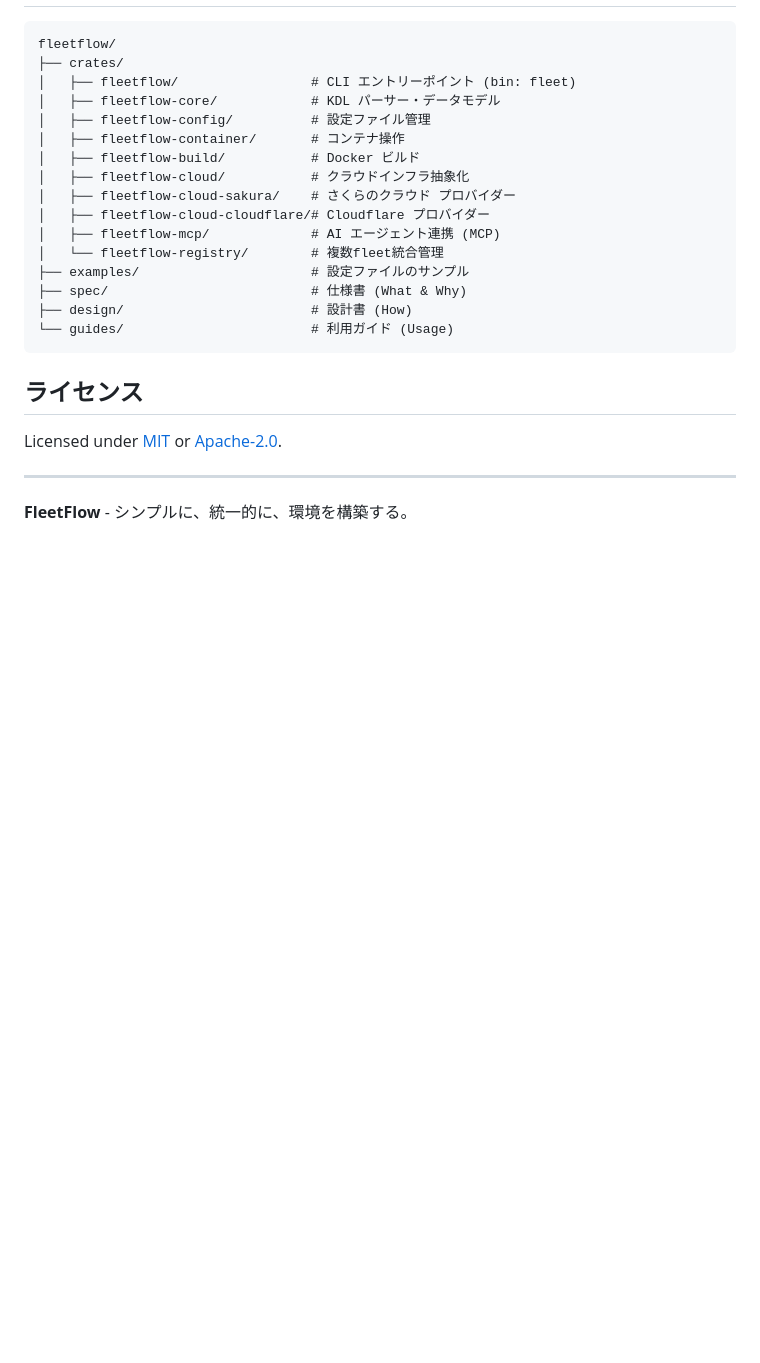
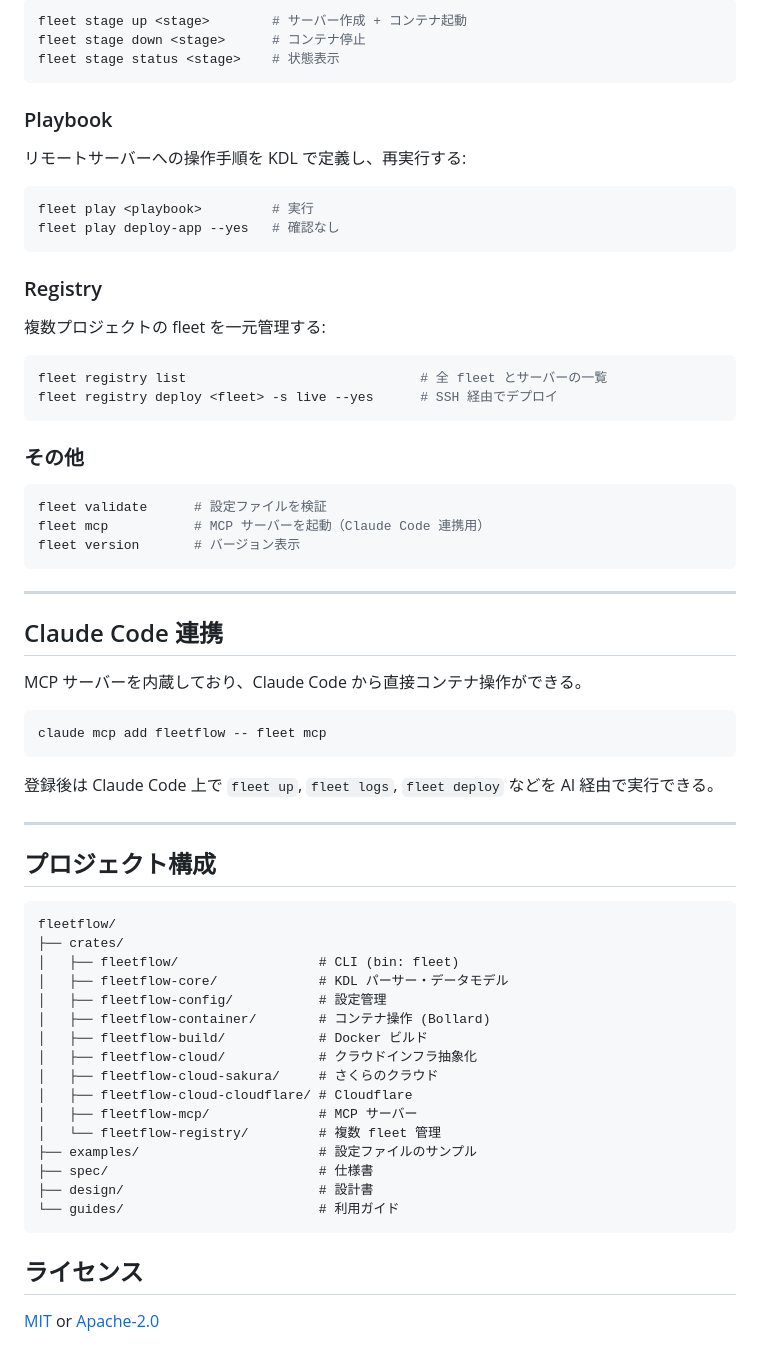
Before and after one commit to chronista-club/fleetflow, a Markdown page: README.md, the part around one of its changes. Drawn GitHub-style; blank space fills up the shorter version.

````diff
--- a/README.md
+++ b/README.md
@@ -219,27 +170,70 @@ service "app" {
+```bash
+fleet stage up <stage>        # サーバー作成 + コンテナ起動
+fleet stage down <stage>      # コンテナ停止
+fleet stage status <stage>    # 状態表示
+```
+
+### Playbook
+
+リモートサーバーへの操作手順を KDL で定義し、再実行する:
+
+```bash
+fleet play <playbook>         # 実行
+fleet play deploy-app --yes   # 確認なし
+```
+
+### Registry
+
+複数プロジェクトの fleet を一元管理する:
+
+```bash
+fleet registry list                              # 全 fleet とサーバーの一覧
+fleet registry deploy <fleet> -s live --yes      # SSH 経由でデプロイ
+```
+
+### その他
+
+```bash
+fleet validate      # 設定ファイルを検証
+fleet mcp           # MCP サーバーを起動（Claude Code 連携用）
+fleet version       # バージョン表示
+```
+
+---
+
+## Claude Code 連携
+
+MCP サーバーを内蔵しており、Claude Code から直接コンテナ操作ができる。
+
+```bash
+claude mcp add fleetflow -- fleet mcp
+```
+
+登録後は Claude Code 上で `fleet up`, `fleet logs`, `fleet deploy` などを AI 経由で実行できる。
+
+---
+
+## プロジェクト構成
 
 ```
 fleetflow/
 ├── crates/
-│   ├── fleetflow/                 # CLI エントリーポイント (bin: fleet)
-│   ├── fleetflow-core/            # KDL パーサー・データモデル
-│   ├── fleetflow-config/          # 設定ファイル管理
-│   ├── fleetflow-container/       # コンテナ操作
-│   ├── fleetflow-build/           # Docker ビルド
-│   ├── fleetflow-cloud/           # クラウドインフラ抽象化
-│   ├── fleetflow-cloud-sakura/    # さくらのクラウド プロバイダー
-│   ├── fleetflow-cloud-cloudflare/# Cloudflare プロバイダー
-│   ├── fleetflow-mcp/             # AI エージェント連携 (MCP)
-│   └── fleetflow-registry/        # 複数fleet統合管理
-├── examples/                      # 設定ファイルのサンプル
-├── spec/                          # 仕様書 (What & Why)
-├── design/                        # 設計書 (How)
-└── guides/                        # 利用ガイド (Usage)
+│   ├── fleetflow/                  # CLI (bin: fleet)
+│   ├── fleetflow-core/             # KDL パーサー・データモデル
+│   ├── fleetflow-config/           # 設定管理
+│   ├── fleetflow-container/        # コンテナ操作 (Bollard)
+│   ├── fleetflow-build/            # Docker ビルド
+│   ├── fleetflow-cloud/            # クラウドインフラ抽象化
+│   ├── fleetflow-cloud-sakura/     # さくらのクラウド
+│   ├── fleetflow-cloud-cloudflare/ # Cloudflare
+│   ├── fleetflow-mcp/              # MCP サーバー
+│   └── fleetflow-registry/         # 複数 fleet 管理
+├── examples/                       # 設定ファイルのサンプル
+├── spec/                           # 仕様書
+├── design/                         # 設計書
+└── guides/                         # 利用ガイド
 ```
 
 ## ライセンス
 
-Licensed under [MIT](LICENSE-MIT) or [Apache-2.0](LICENSE-APACHE).
-
----
-
-**FleetFlow** - シンプルに、統一的に、環境を構築する。
+[MIT](LICENSE-MIT) or [Apache-2.0](LICENSE-APACHE)
````
Also changed, not shown: other parts of README.md (+79 -128 lines).
